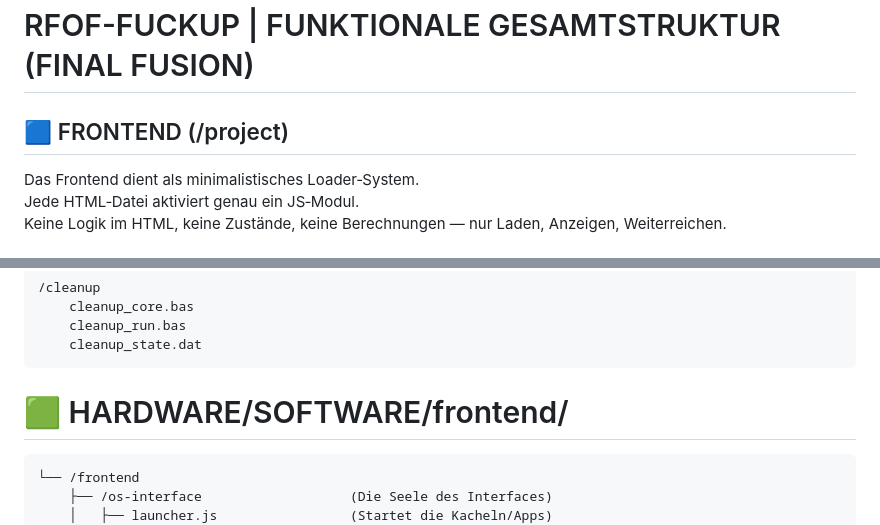
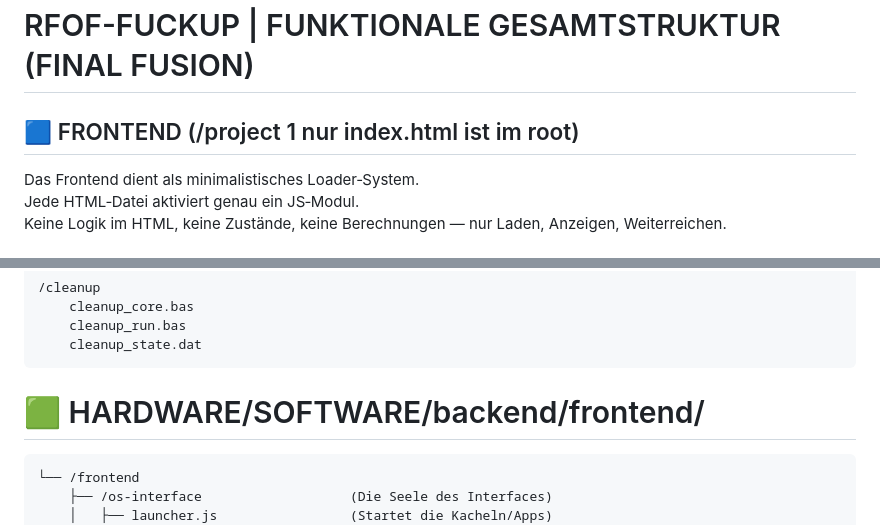
Before and after one commit to RFOF-NETWORK/RFOF-FUCKUP, a Markdown page: README.md, 2 parts joined by grey strips. Drawn GitHub-style.

````diff
--- a/README.md
+++ b/README.md
@@ -39,7 +39,7 @@
 
 # RFOF-FUCKUP | FUNKTIONALE GESAMTSTRUKTUR (FINAL FUSION)
 
-## 🟦 FRONTEND (/project)
+## 🟦 FRONTEND (/project 1 nur index.html ist im root)
 Das Frontend dient als minimalistisches Loader‑System.
 Jede HTML‑Datei aktiviert genau ein JS‑Modul.
 Keine Logik im HTML, keine Zustände, keine Berechnungen — nur Laden, Anzeigen, Weiterreichen.
@@ -1288,7 +1288,7 @@ Die final fusionierte Struktur bildet ein dreistufiges Gesamtsystem:
 
 
 
-# 🟩 HARDWARE/SOFTWARE/frontend/
+# 🟩 HARDWARE/SOFTWARE/backend/frontend/
 ```
 └── /frontend
     ├── /os-interface                   (Die Seele des Interfaces)
````
